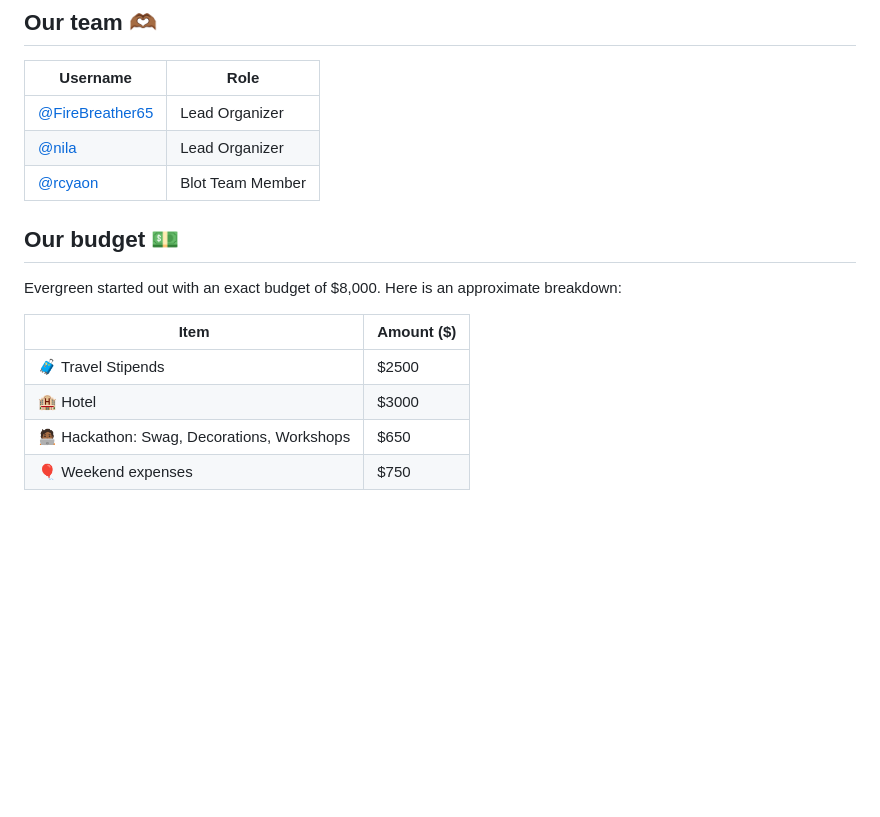
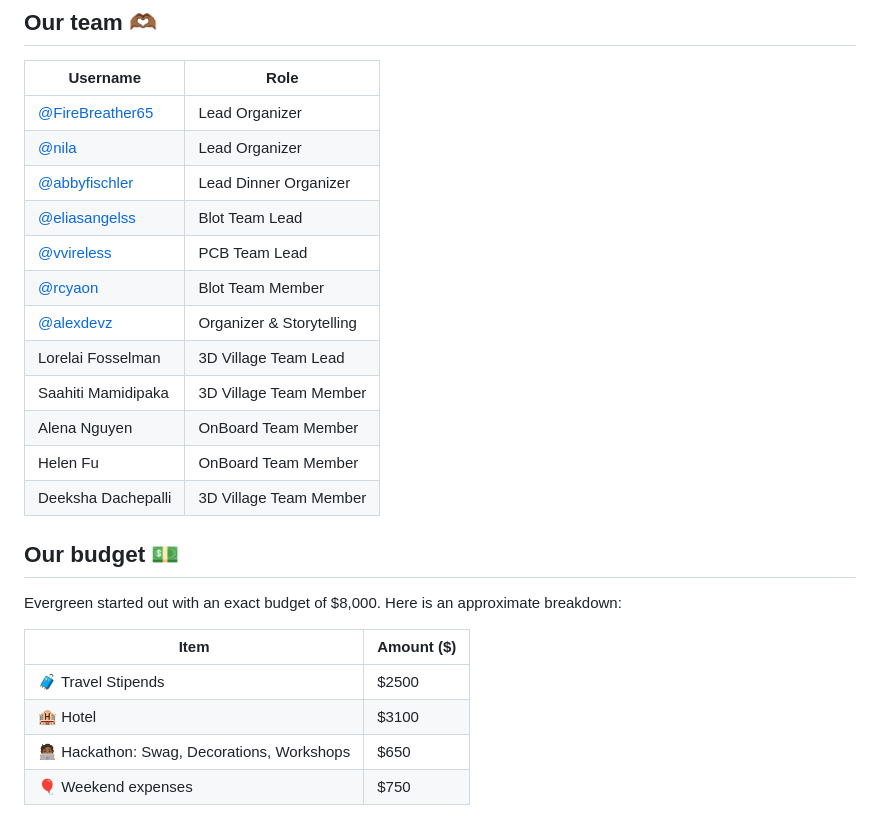
Before and after one commit to hackclub/evergreen, a Markdown page: README.md, the part around the change. Rendered like a GitHub page; blank space fills up the shorter version.

Commit message:
Add all team members and roles

```diff
--- a/README.md
+++ b/README.md
@@ -20,7 +20,16 @@ Like past Days of Service events such as Horizon, Alpine, Think Like a Programme
 | -------- | ------- |
 | [@FireBreather65](https://github.com/FireBreather65) | Lead Organizer |
 | [@nila](https://hackclub.slack.com/team/U01FAVARYH1) | Lead Organizer |
+| [@abbyfischler](https://github.com/abbyfischler) | Lead Dinner Organizer |
+| [@eliasangelss](https://github.com/eliasangelss) | Blot Team Lead |
+| [@vvireless](https://github.com/vvireless) | PCB Team Lead |
 | [@rcyaon](https://github.com/rcyaon) | Blot Team Member |
+| [@alexdevz](https://github.com/alexdevz) | Organizer & Storytelling |
+| Lorelai Fosselman | 3D Village Team Lead |
+| Saahiti Mamidipaka | 3D Village Team Member |
+| Alena Nguyen | OnBoard Team Member |
+| Helen Fu | OnBoard Team Member |
+| Deeksha Dachepalli | 3D Village Team Member |
 
 ## Our budget 💵
 Evergreen started out with an exact budget of $8,000. Here is an approximate breakdown:
@@ -28,7 +37,7 @@ Evergreen started out with an exact budget of $8,000. Here is an approximate bre
 | Item    | Amount ($) |
 | -------- | ------- |
 | 🧳 Travel Stipends  | $2500  |
-| 🏨 Hotel  | $3000  |
+| 🏨 Hotel  | $3100  |
 | 🧑🏾‍💻 Hackathon: Swag, Decorations, Workshops | $650 |
 | 🎈 Weekend expenses | $750  |
 
```
